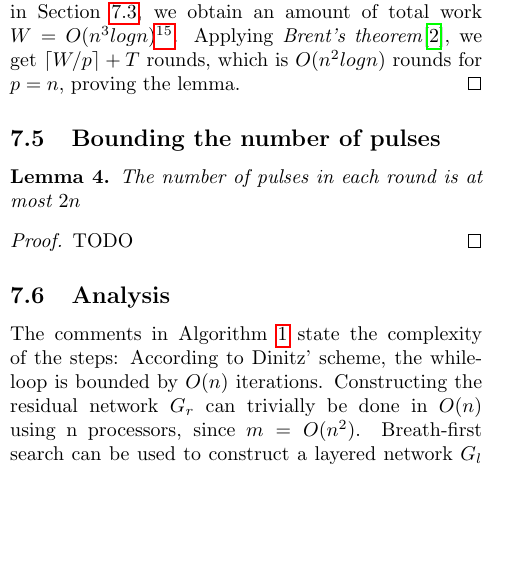
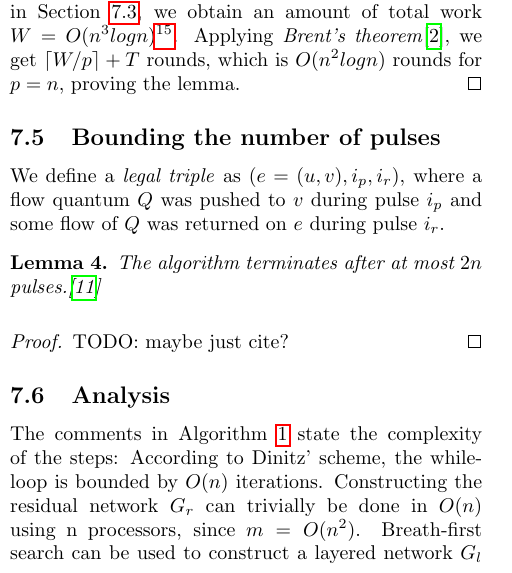
Before and after one commit to mortyma/Seminar1, a LaTeX document (seminar_paper/seminar_paper.tex): part of one column of page 5 of 8, cut so that both start at the same text, the shorter picture padded with empty space. Compiled offline with pdfLaTeX.

Commit message:
started with proof on 2n pulse bound

```diff
--- a/seminar_paper/seminar_paper.tex
+++ b/seminar_paper/seminar_paper.tex
@@ -470,11 +470,14 @@ The \textbf{Work-time framework} as presented in \cite{vishkin92} allows for a s
 
 \subsection{Bounding the number of pulses}
 \label{sec:sv_nr_pulses}
+We define a \emph{legal triple} as $(e =(u,v), i_p, i_r)$, where a flow quantum $Q$ was pushed to $v$ during pulse $i_p$ and some flow of $Q$ was returned on $e$ during pulse $i_r$.
+
 \begin{lemma}
-The number of pulses in each round is at most $2n$
+The algorithm terminates after at most $2n$ pulses.\cite{yossi81}
 \end{lemma}
+\label{lemma:bounding}
 \begin{proof}
-TODO
+TODO: maybe just cite?
 \end{proof}
 
 \subsection{Analysis}
```
